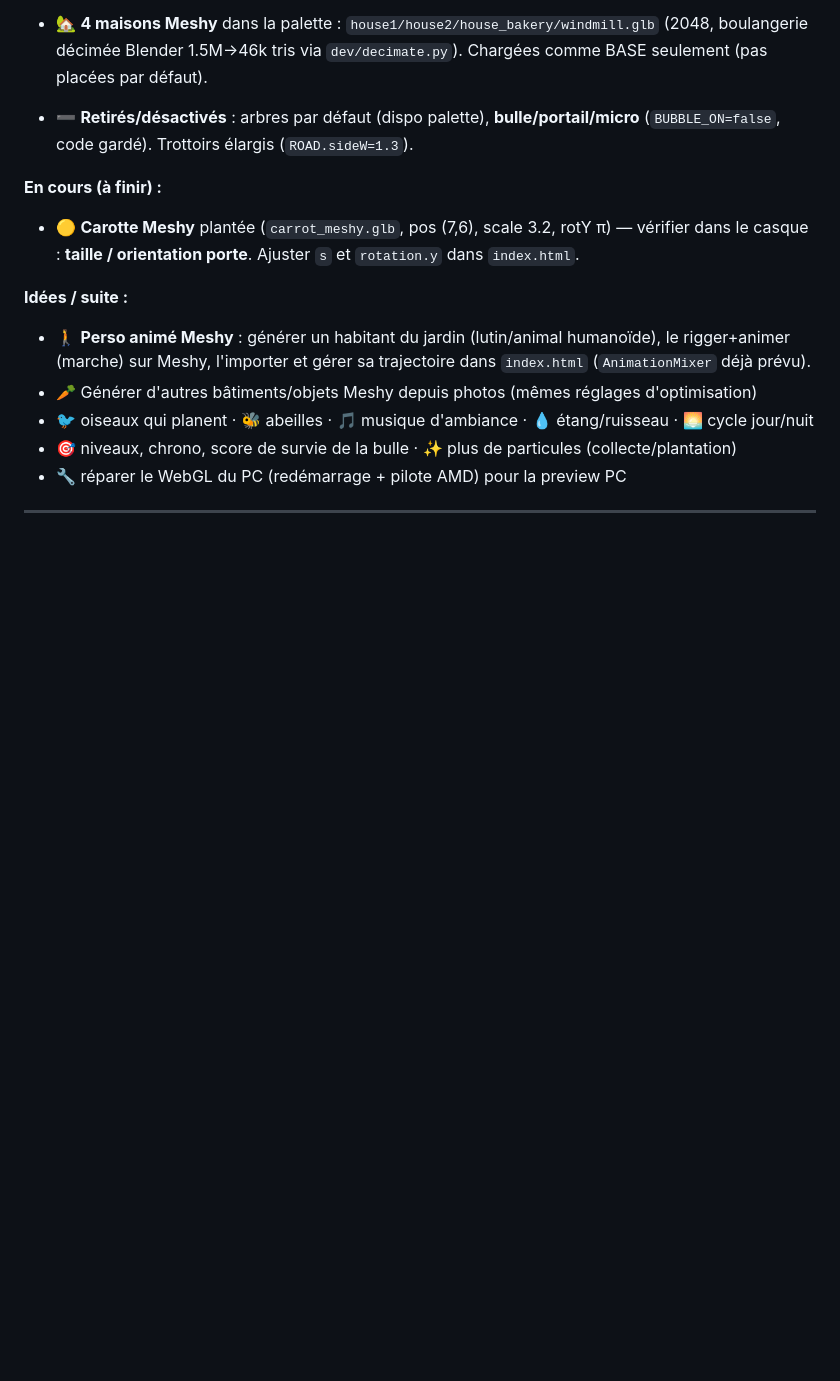
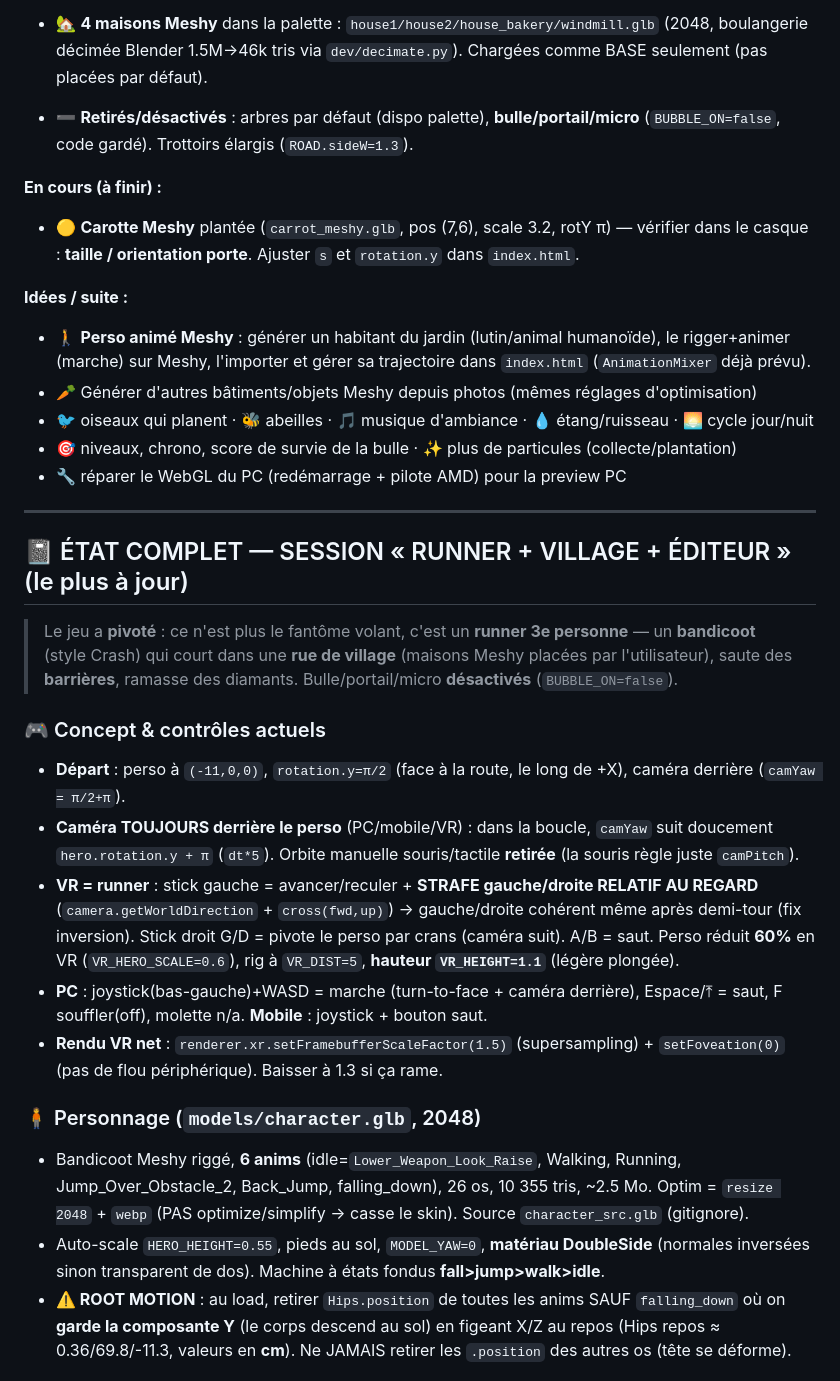
Before and after one commit to aschercohen-a11y/wispy-puff-vr, a Markdown page: vr.md, the part around one of its changes. Rendered like a GitHub page; blank space fills up the shorter version.

```diff
--- a/vr.md
+++ b/vr.md
@@ -199,3 +199,19 @@ Oculus/
 
 ---
 
+## 📓 ÉTAT COMPLET — SESSION « RUNNER + VILLAGE + ÉDITEUR » (le plus à jour)
+
+> Le jeu a **pivoté** : ce n'est plus le fantôme volant, c'est un **runner 3e personne** — un **bandicoot** (style Crash) qui court dans une **rue de village** (maisons Meshy placées par l'utilisateur), saute des **barrières**, ramasse des diamants. Bulle/portail/micro **désactivés** (`BUBBLE_ON=false`).
+
+### 🎮 Concept & contrôles actuels
+- **Départ** : perso à `(-11,0,0)`, `rotation.y=π/2` (face à la route, le long de +X), caméra derrière (`camYaw = π/2+π`).
+- **Caméra TOUJOURS derrière le perso** (PC/mobile/VR) : dans la boucle, `camYaw` suit doucement `hero.rotation.y + π` (`dt*5`). Orbite manuelle souris/tactile **retirée** (la souris règle juste `camPitch`).
+- **VR = runner** : stick gauche = avancer/reculer + **STRAFE gauche/droite RELATIF AU REGARD** (`camera.getWorldDirection` + `cross(fwd,up)`) → gauche/droite cohérent même après demi-tour (fix inversion). Stick droit G/D = pivote le perso par crans (caméra suit). A/B = saut. Perso réduit **60%** en VR (`VR_HERO_SCALE=0.6`), rig à `VR_DIST=5`, **hauteur `VR_HEIGHT=1.1`** (légère plongée).
+- **PC** : joystick(bas-gauche)+WASD = marche (turn-to-face + caméra derrière), Espace/⤒ = saut, F souffler(off), molette n/a. **Mobile** : joystick + bouton saut.
+- **Rendu VR net** : `renderer.xr.setFramebufferScaleFactor(1.5)` (supersampling) + `setFoveation(0)` (pas de flou périphérique). Baisser à 1.3 si ça rame.
+
+### 🧍 Personnage (`models/character.glb`, 2048)
+- Bandicoot Meshy riggé, **6 anims** (idle=`Lower_Weapon_Look_Raise`, Walking, Running, Jump_Over_Obstacle_2, Back_Jump, falling_down), 26 os, 10 355 tris, ~2.5 Mo. Optim = `resize 2048` + `webp` (PAS optimize/simplify → casse le skin). Source `character_src.glb` (gitignore).
+- Auto-scale `HERO_HEIGHT=0.55`, pieds au sol, `MODEL_YAW=0`, **matériau DoubleSide** (normales inversées sinon transparent de dos). Machine à états fondus **fall>jump>walk>idle**.
+- **⚠️ ROOT MOTION** : au load, retirer `Hips.position` de toutes les anims SAUF `falling_down` où on **garde la composante Y** (le corps descend au sol) en figeant X/Z au repos (Hips repos ≈ 0.36/69.8/-11.3, valeurs en **cm**). Ne JAMAIS retirer les `.position` des autres os (tête se déforme).
+
```
Also changed, not shown: other parts of vr.md (+30 -1 lines).
